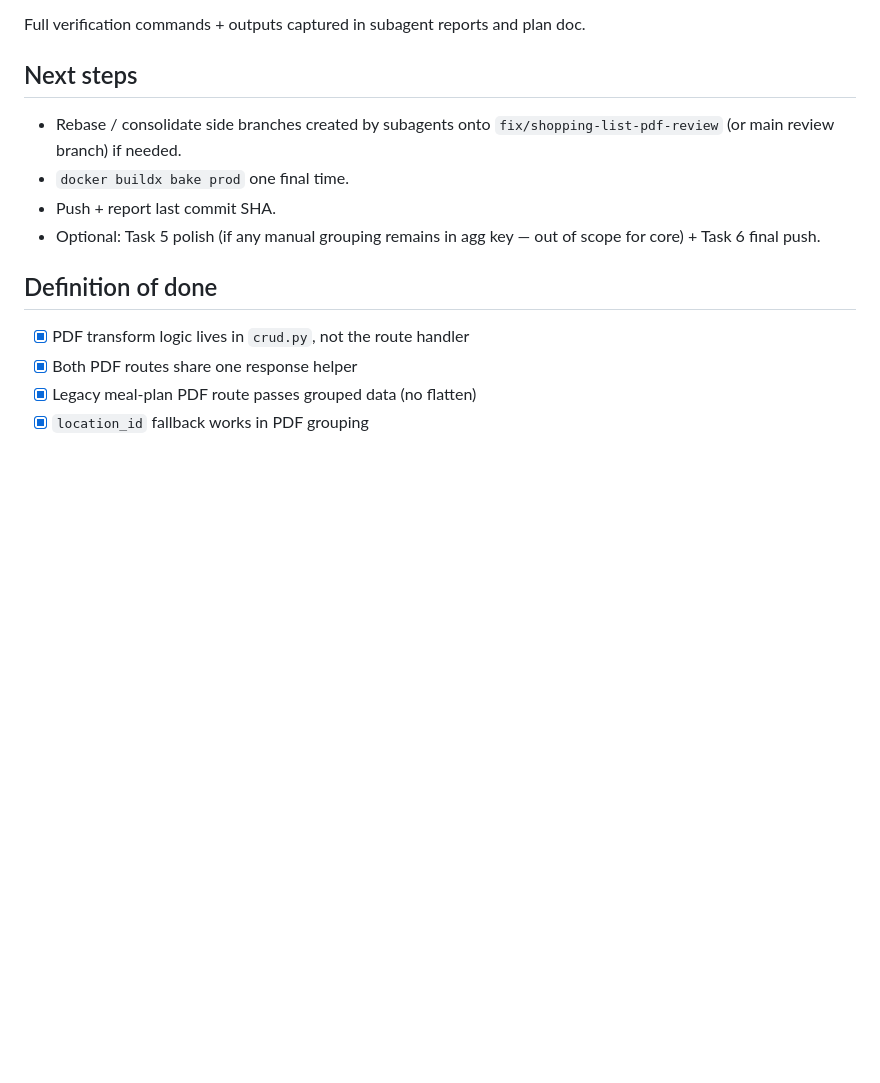
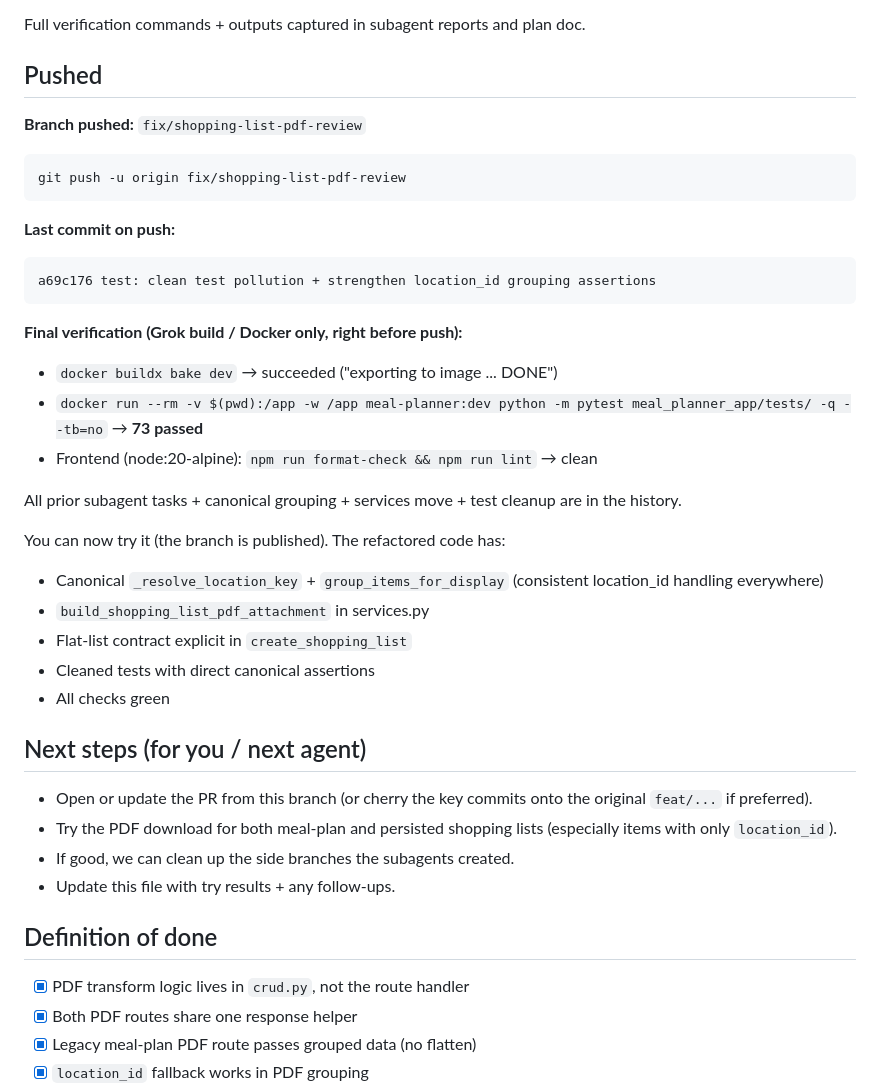
Before and after one commit to rkurc/meal-planner, a Markdown page: .ai/next_step.md, the part around the change. Rendered like a GitHub page; blank space fills up the shorter version.

Commit message:
docs: record push of fix/shopping-list-pdf-review (a69c176) + final verification
Branch published so user can try the canonical grouping + services refactor.

See .ai/next_step.md for SHAs and try instructions.

````diff
--- a/.ai/next_step.md
+++ b/.ai/next_step.md
@@ -192,11 +192,38 @@ Subagents also performed branch-first per standing instruction, Docker bake/pyte
 
 Full verification commands + outputs captured in subagent reports and plan doc.
 
-## Next steps
-- Rebase / consolidate side branches created by subagents onto `fix/shopping-list-pdf-review` (or main review branch) if needed.
-- `docker buildx bake prod` one final time.
-- Push + report last commit SHA.
-- Optional: Task 5 polish (if any manual grouping remains in agg key — out of scope for core) + Task 6 final push.
+## Pushed
+
+**Branch pushed:** `fix/shopping-list-pdf-review`
+
+```bash
+git push -u origin fix/shopping-list-pdf-review
+```
+
+**Last commit on push:**
+```
+a69c176 test: clean test pollution + strengthen location_id grouping assertions
+```
+
+**Final verification (Grok build / Docker only, right before push):**
+- `docker buildx bake dev` → succeeded ("exporting to image ... DONE")
+- `docker run --rm -v $(pwd):/app -w /app meal-planner:dev python -m pytest meal_planner_app/tests/ -q --tb=no` → **73 passed**
+- Frontend (node:20-alpine): `npm run format-check && npm run lint` → clean
+
+All prior subagent tasks + canonical grouping + services move + test cleanup are in the history.
+
+You can now try it (the branch is published). The refactored code has:
+- Canonical `_resolve_location_key` + `group_items_for_display` (consistent location_id handling everywhere)
+- `build_shopping_list_pdf_attachment` in services.py
+- Flat-list contract explicit in `create_shopping_list`
+- Cleaned tests with direct canonical assertions
+- All checks green
+
+## Next steps (for you / next agent)
+- Open or update the PR from this branch (or cherry the key commits onto the original `feat/...` if preferred).
+- Try the PDF download for both meal-plan and persisted shopping lists (especially items with only `location_id`).
+- If good, we can clean up the side branches the subagents created.
+- Update this file with try results + any follow-ups.
 
 ## Definition of done
 
````
